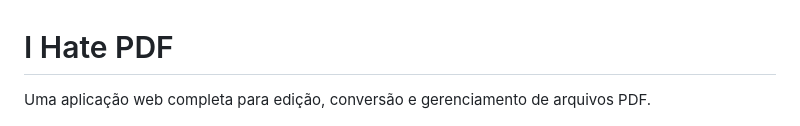
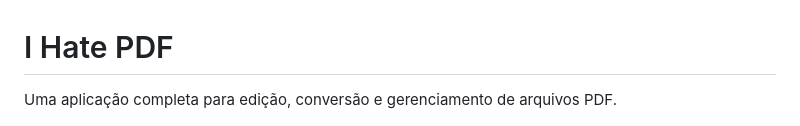
Before and after one commit to atiliofranca/I-Hate-PDF, a Markdown page: README.md, the part around the change. Rendered like a GitHub page.

Commit message:
fix: typo in readme description

```diff
--- a/README.md
+++ b/README.md
@@ -1,6 +1,6 @@
 # I Hate PDF
 
-Uma aplicação web completa para edição, conversão e gerenciamento de arquivos PDF.
+Uma aplicação completa para edição, conversão e gerenciamento de arquivos PDF.
 
 <p align="center">
 <img src="i-hate-pdf.png" alt="Logo da Aplicação">
```
